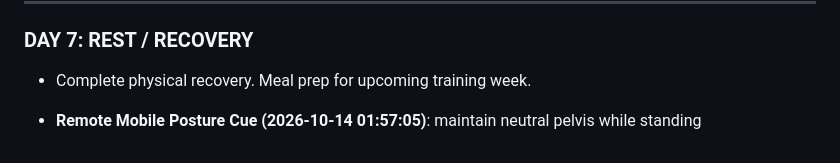
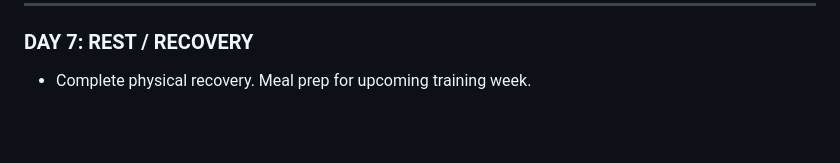
Before and after one commit to rohitraina01/fitness_coach, a Markdown page: CURRENT_PROGRAM.md, the part around the change. Rendered like a GitHub page; blank space fills up the shorter version.

Commit message:
chore: remove test line from CURRENT_PROGRAM.md

```diff
--- a/CURRENT_PROGRAM.md
+++ b/CURRENT_PROGRAM.md
@@ -108,5 +108,3 @@ Perform either mid-day at your desk or immediately after work to reverse neck pa
 
 ### DAY 7: REST / RECOVERY
 - Complete physical recovery. Meal prep for upcoming training week.
-
-- **Remote Mobile Posture Cue (2026-10-14 01:57:05)**: maintain neutral pelvis while standing
```
